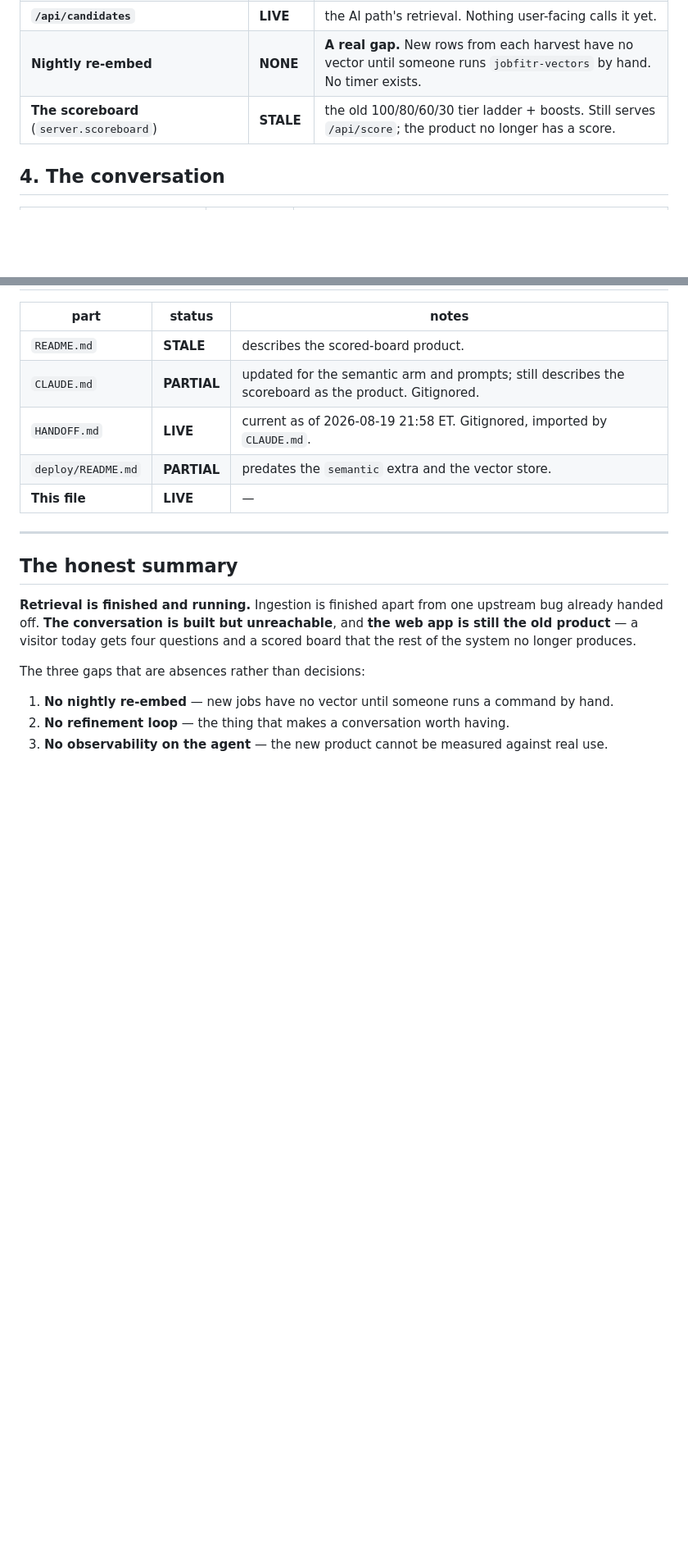
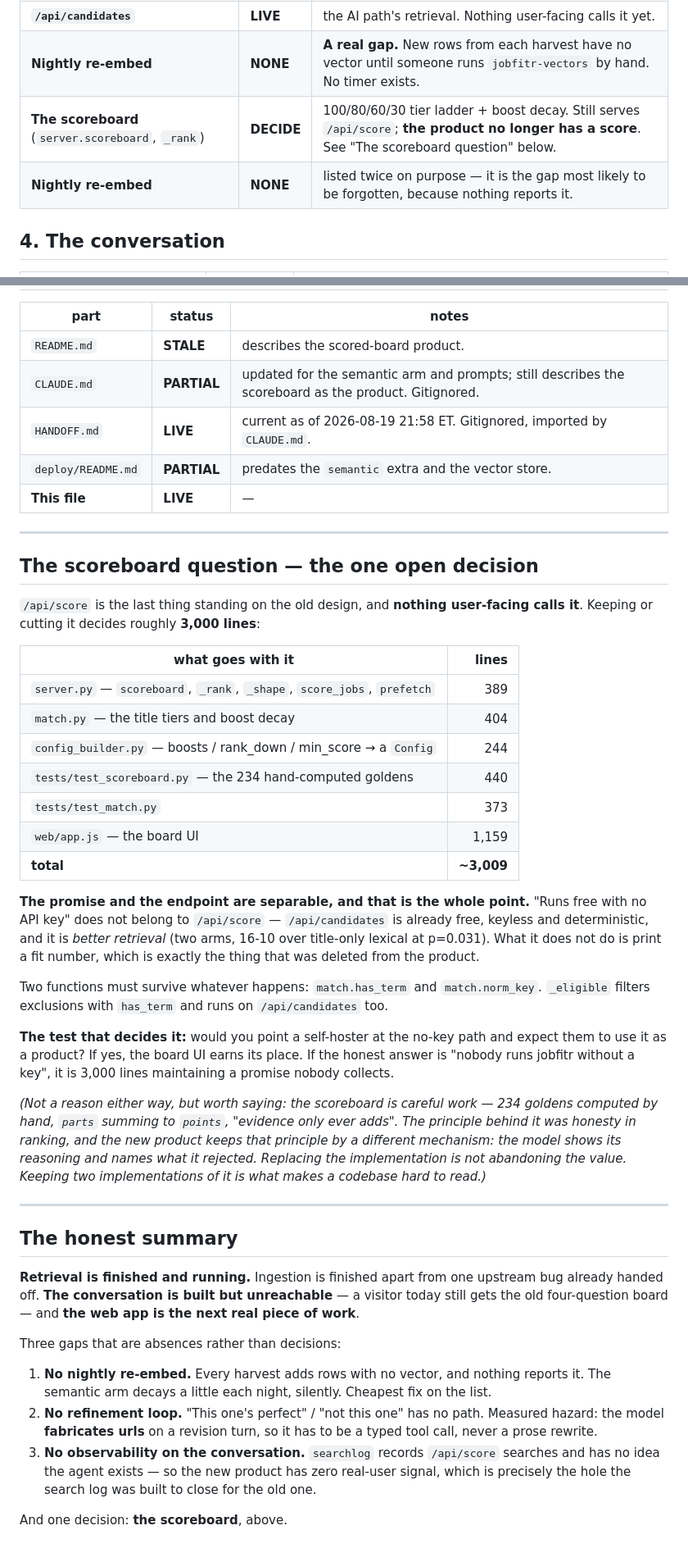
Before and after one commit to hawkesj12/jobfitr, a Markdown page: SUBSYSTEMS.md, 2 parts joined by grey strips. Shown at 82% size. GitHub-like rendering; blank space fills up the shorter version.

Commit message:
Update SUBSYSTEMS: the scoreboard is a decision, not a shrug
- Two new statuses. DELETED carries the date and the reason so nobody re-adds
  the thing; DECIDE marks a live question with a real cost either way, which
  'STALE' was quietly hiding.
- sections.py and the config chat move to DELETED with why.
- The scoreboard question gets its own section with the line count it decides
  (~3,009) and the test that settles it: would you point a self-hoster at the
  no-key path and expect them to use it? The promise and the endpoint are
  separable — /api/candidates is already free, keyless, deterministic and
  better retrieval; it just does not print a fit number.
- match.has_term and norm_key are named as survivors either way: _eligible
  filters exclusions with has_term and runs on /api/candidates too.

```diff
--- a/SUBSYSTEMS.md
+++ b/SUBSYSTEMS.md
@@ -69,7 +71,8 @@ answers.
 | **Hybrid fusion** (`semantic.hybrid`) | **LIVE** | RRF k=60, per-company cap, pre-filter before both arms. |
 | **`/api/candidates`** | **LIVE** | the AI path's retrieval. Nothing user-facing calls it yet. |
 | **Nightly re-embed** | **NONE** | **A real gap.** New rows from each harvest have no vector until someone runs `jobfitr-vectors` by hand. No timer exists. |
-| **The scoreboard** (`server.scoreboard`) | **STALE** | the old 100/80/60/30 tier ladder + boosts. Still serves `/api/score`; the product no longer has a score. |
+| **The scoreboard** (`server.scoreboard`, `_rank`) | **DECIDE** | 100/80/60/30 tier ladder + boost decay. Still serves `/api/score`; **the product no longer has a score**. See "The scoreboard question" below. |
+| **Nightly re-embed** | **NONE** | listed twice on purpose — it is the gap most likely to be forgotten, because nothing reports it. |
 
 ## 4. The conversation
 
@@ -149,15 +152,58 @@ answers.
 
 ---
 
+## The scoreboard question — the one open decision
+
+`/api/score` is the last thing standing on the old design, and **nothing user-facing calls
+it**. Keeping or cutting it decides roughly **3,000 lines**:
+
+| what goes with it | lines |
+| --- | ---: |
+| `server.py` — `scoreboard`, `_rank`, `_shape`, `score_jobs`, `prefetch` | 389 |
+| `match.py` — the title tiers and boost decay | 404 |
+| `config_builder.py` — boosts / rank_down / min_score → a `Config` | 244 |
+| `tests/test_scoreboard.py` — the 234 hand-computed goldens | 440 |
+| `tests/test_match.py` | 373 |
+| `web/app.js` — the board UI | 1,159 |
+| **total** | **~3,009** |
+
+**The promise and the endpoint are separable, and that is the whole point.** "Runs free with
+no API key" does not belong to `/api/score` — `/api/candidates` is already free, keyless and
+deterministic, and it is *better retrieval* (two arms, 16-10 over title-only lexical at
+p=0.031). What it does not do is print a fit number, which is exactly the thing that was
+deleted from the product.
+
+Two functions must survive whatever happens: `match.has_term` and `match.norm_key`.
+`_eligible` filters exclusions with `has_term` and runs on `/api/candidates` too.
+
+**The test that decides it:** would you point a self-hoster at the no-key path and expect
+them to use it as a product? If yes, the board UI earns its place. If the honest answer is
+"nobody runs jobfitr without a key", it is 3,000 lines maintaining a promise nobody collects.
+
+*(Not a reason either way, but worth saying: the scoreboard is careful work — 234 goldens
+computed by hand, `parts` summing to `points`, "evidence only ever adds". The principle
+behind it was honesty in ranking, and the new product keeps that principle by a different
+mechanism: the model shows its reasoning and names what it rejected. Replacing the
+implementation is not abandoning the value. Keeping two implementations of it is what makes
+a codebase hard to read.)*
+
+---
+
 ## The honest summary
 
 **Retrieval is finished and running.** Ingestion is finished apart from one upstream bug
-already handed off. **The conversation is built but unreachable**, and **the web app is still
-the old product** — a visitor today gets four questions and a scored board that the rest of
-the system no longer produces.
+already handed off. **The conversation is built but unreachable** — a visitor today still
+gets the old four-question board — and **the web app is the next real piece of work**.
 
-The three gaps that are absences rather than decisions:
+Three gaps that are absences rather than decisions:
 
-1. **No nightly re-embed** — new jobs have no vector until someone runs a command by hand.
-2. **No refinement loop** — the thing that makes a conversation worth having.
-3. **No observability on the agent** — the new product cannot be measured against real use.
+1. **No nightly re-embed.** Every harvest adds rows with no vector, and nothing reports it.
+   The semantic arm decays a little each night, silently. Cheapest fix on the list.
+2. **No refinement loop.** "This one's perfect" / "not this one" has no path. Measured
+   hazard: the model **fabricates urls** on a revision turn, so it has to be a typed tool
+   call, never a prose rewrite.
+3. **No observability on the conversation.** `searchlog` records `/api/score` searches and
+   has no idea the agent exists — so the new product has zero real-user signal, which is
+   precisely the hole the search log was built to close for the old one.
+
+And one decision: **the scoreboard**, above.
```
Also changed, not shown: other parts of SUBSYSTEMS.md (+4 -2 lines).
